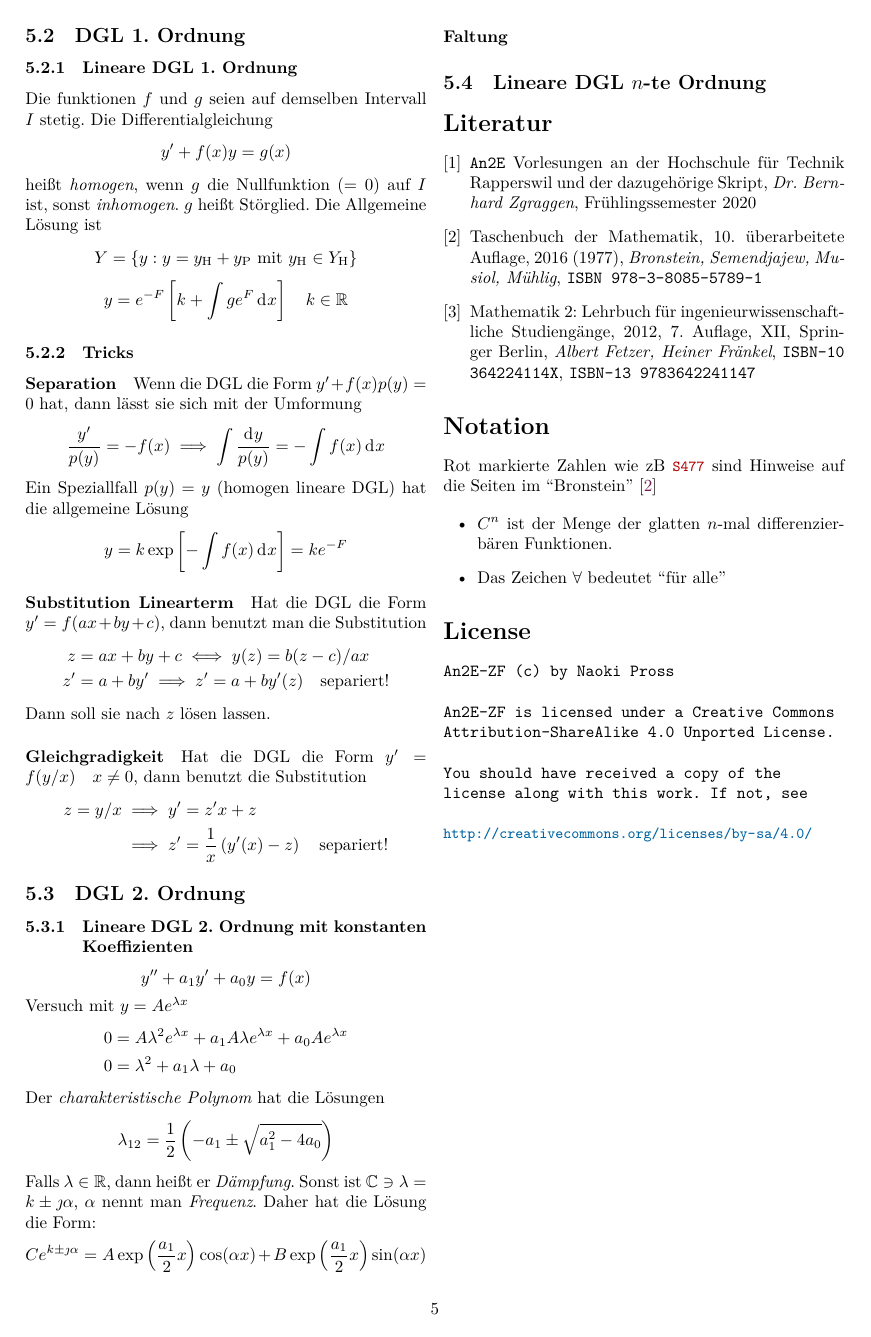
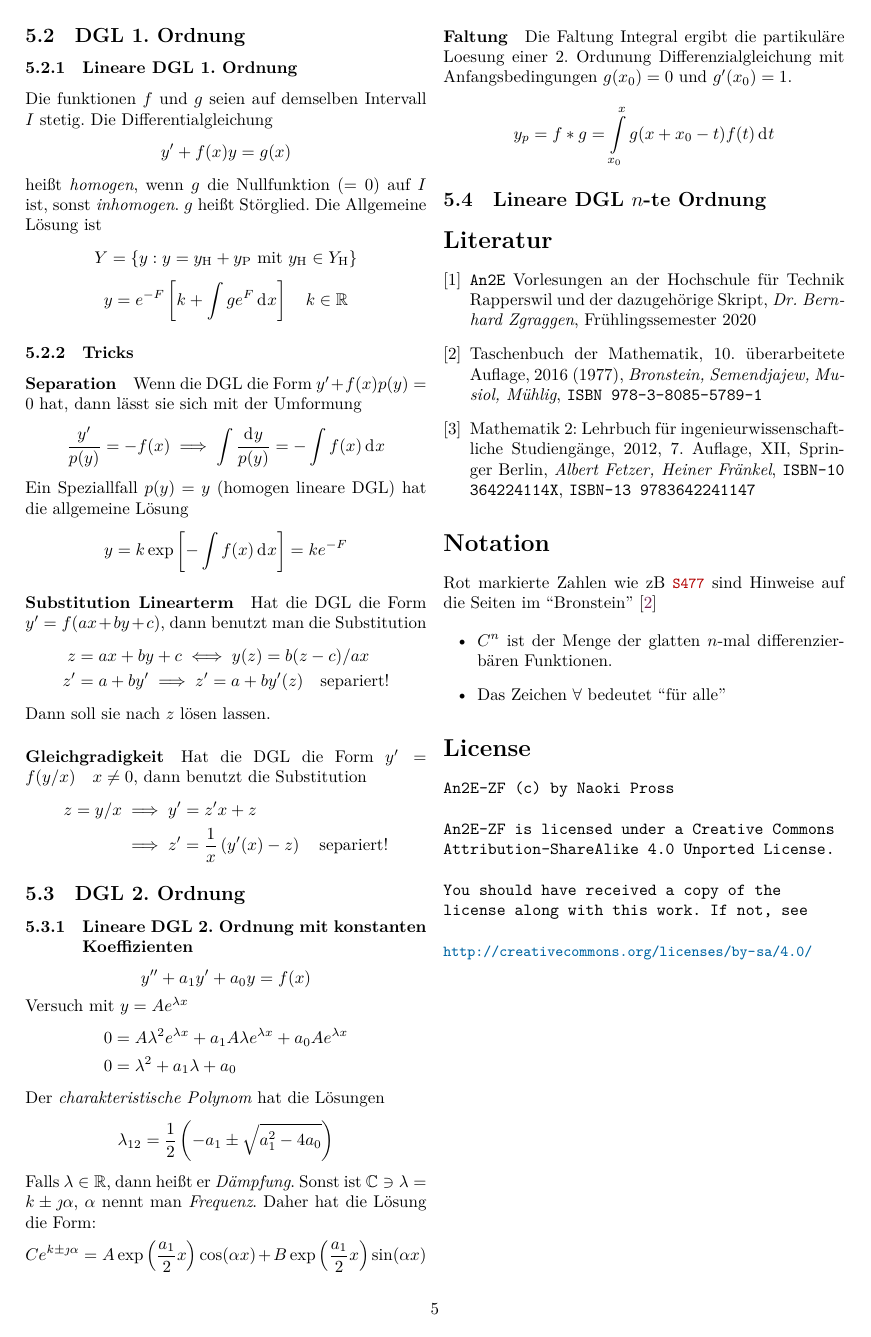
Before and after one commit to HSR-Stud/An2E_2020, a LaTeX document (an2e_zf.tex): page 5 of 6. Compiled offline with XeLaTeX.

Commit message:
Quickly finish convolution paragraph

```diff
--- a/an2e_zf.tex
+++ b/an2e_zf.tex
@@ -555,6 +554,10 @@ Falls \(\lambda \in \mathbb{R}\), dann hei{\ss}t er \emph{D\"ampfung}. Sonst ist
 \]
 
 \paragraph{Faltung}
+Die Faltung Integral ergibt die partikul\"are Loesung einer 2. Ordunung Differenzialgleichung mit Anfangsbedingungen \(g(x_0) = 0\) und \(g'(x_0) = 1\).
+\[
+    y_p = f * g = \int\limits_{x_0}^x g(x + x_0 - t) f(t) \di{t}
+\]
 
 \subsection{Lineare DGL \(n\)-te Ordnung}
 
```
Also changed, not shown: an2e_zf.tex (1 more changed lines).
